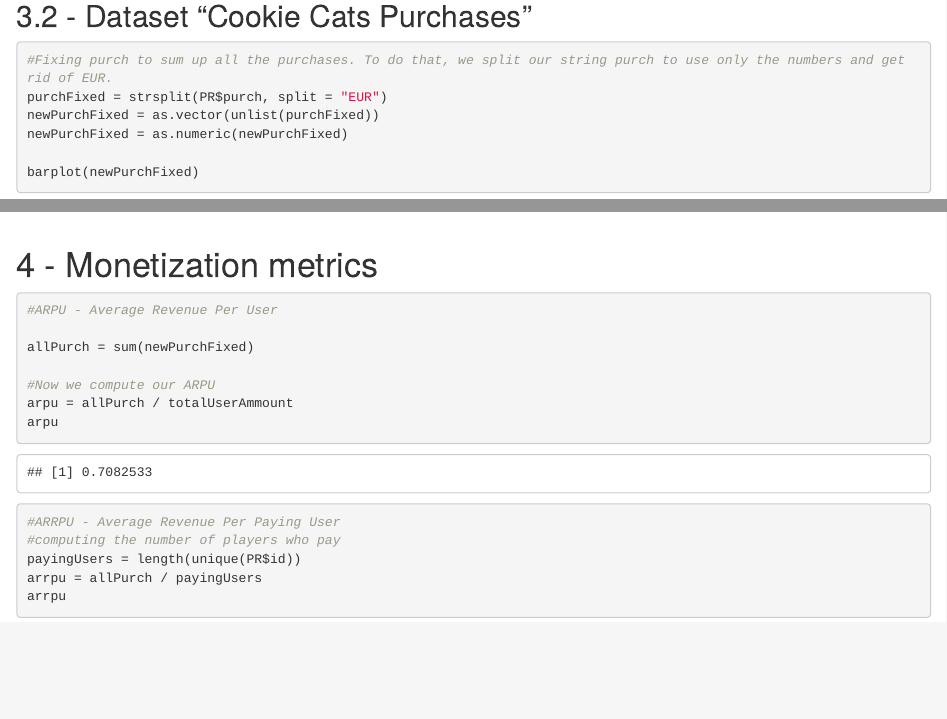
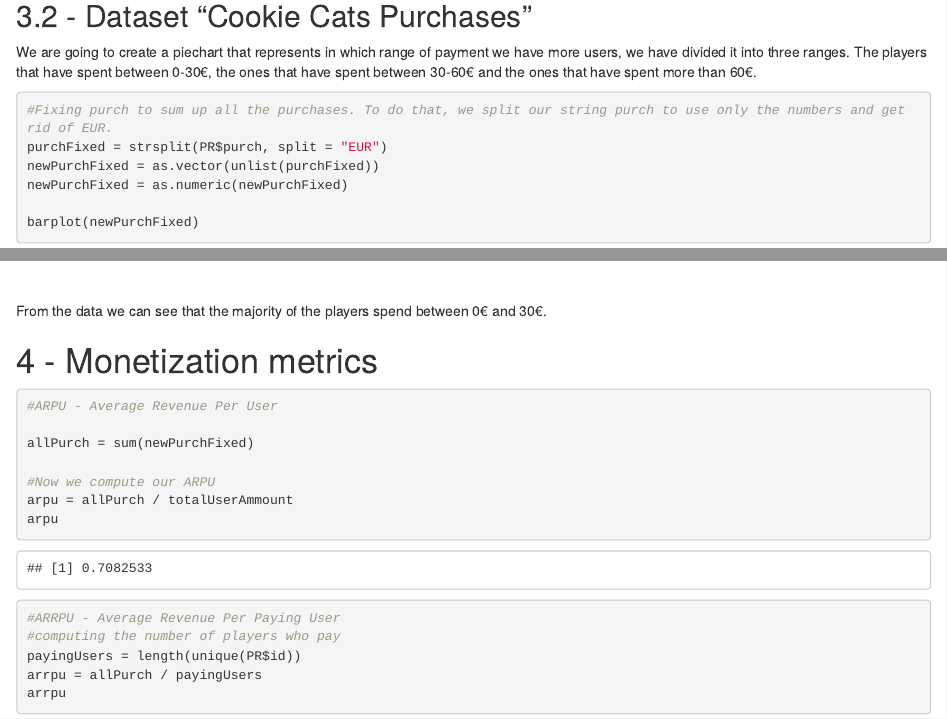
Before and after one commit to KurokiYurei/Data_Analytics_R, an R Markdown document (Data_Analytics_Project.Rmd): the page in a window 1100 px wide, from 13240 px down, and a second part further down, joined at a grey line. Rendered offline with R 4.5, knitr and Pandoc, with nearby package versions.

Commit message:
3.2 acabado

````diff
--- a/Data_Analytics_Project.Rmd
+++ b/Data_Analytics_Project.Rmd
@@ -188,6 +188,8 @@
 
 ## - Dataset "Cookie Cats Purchases"
 
+We are going to create a piechart that represents in which range of payment we have more users, we have divided it into three ranges. The players that have spent between 0-30€, the ones that have spent between 30-60€ and the ones that have spent more than 60€.
+
 ```{R}
 #Fixing purch to sum up all the purchases. To do that, we split our string purch to use only the numbers and get rid of EUR.
 purchFixed = strsplit(PR$purch, split = "EUR")
@@ -206,6 +208,8 @@
 pie(var, levels)
 
 ```
+
+From the data we can see that the majority of the players spend between 0€ and 30€.
 
 # - Monetization metrics
 
````
